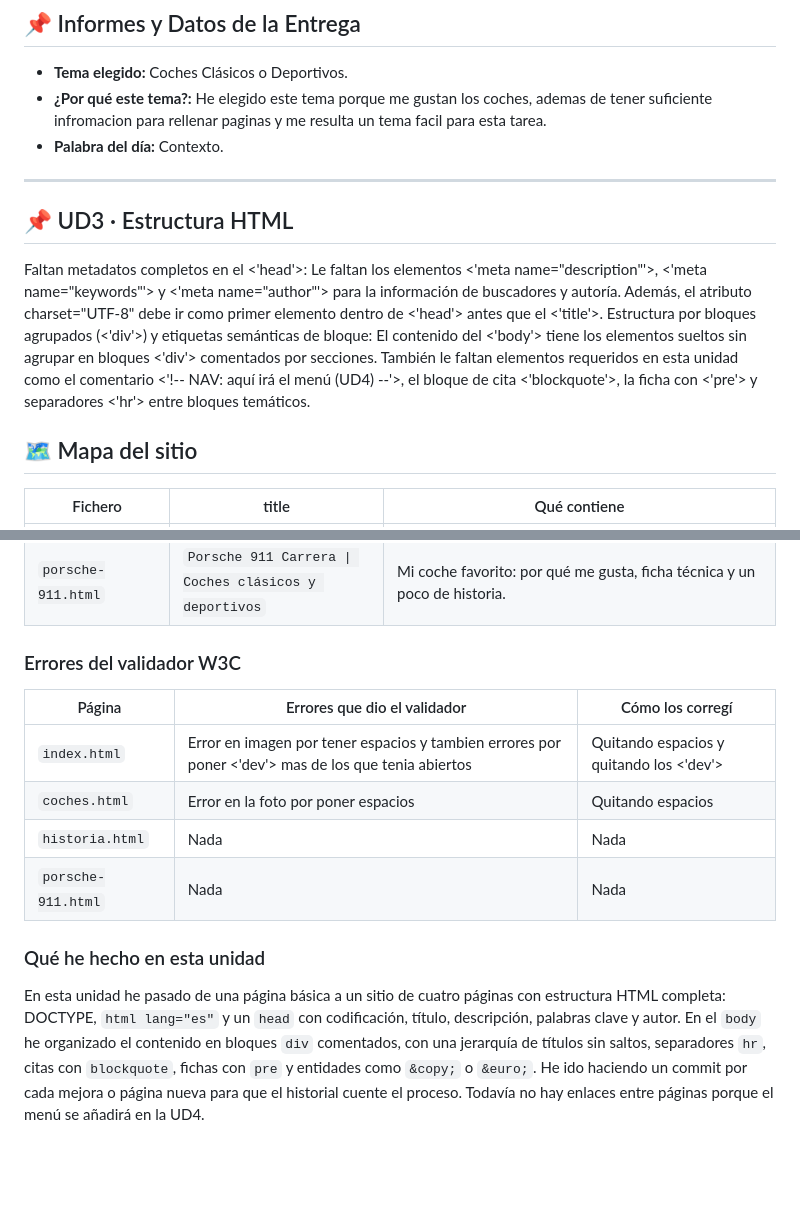
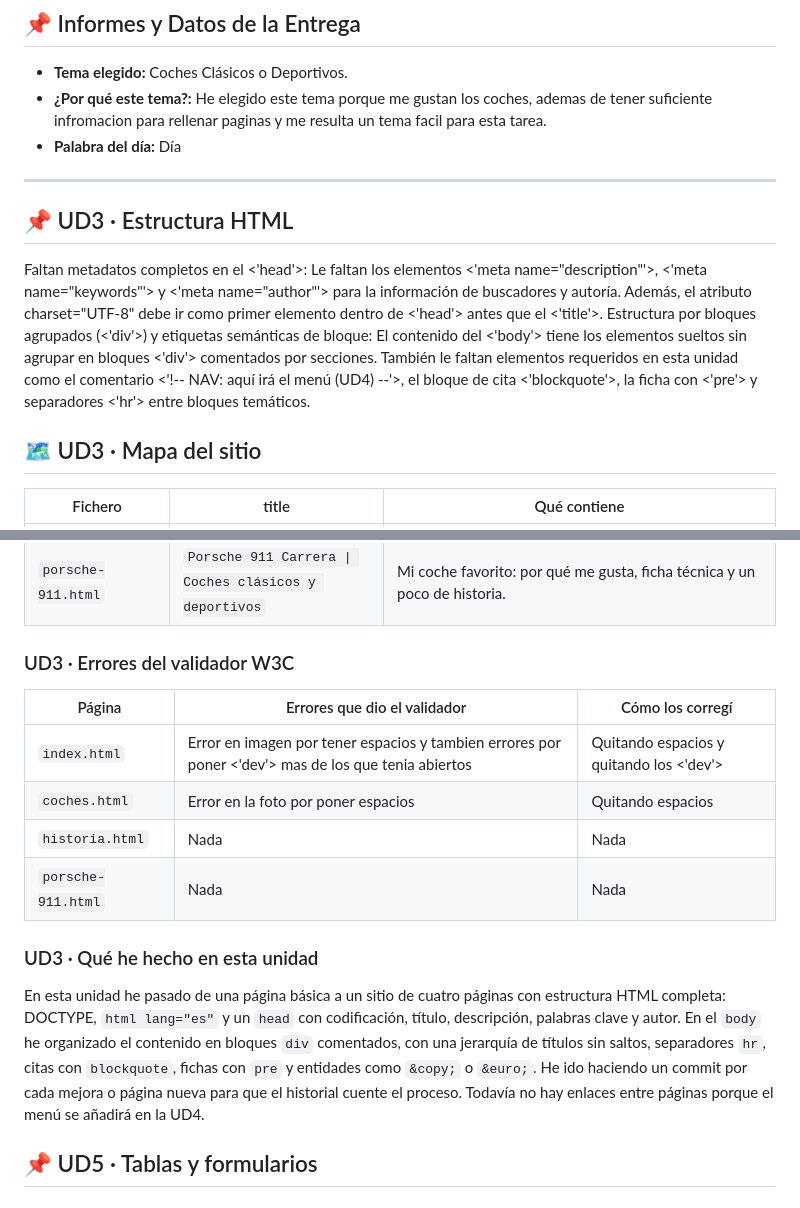
Before and after one commit to Francisco-390/Proyecto-Integrador-LM-2026, a Markdown page: proyecto/README.md, 2 parts joined by grey strips. Drawn GitHub-style; blank space fills up the shorter version.

Commit message:
chore(proyecto): palabra del dia UD5

```diff
--- a/proyecto/README.md
+++ b/proyecto/README.md
@@ -12,7 +12,7 @@
 
 * **Tema elegido:** Coches Clásicos o Deportivos.
 * **¿Por qué este tema?:** He elegido este tema porque me gustan los coches, ademas de tener suficiente infromacion para rellenar paginas y me resulta un tema facil para esta tarea.
-* **Palabra del día:** Contexto.
+* **Palabra del día:** Día
 
 ---
 
@@ -22,7 +22,7 @@ Faltan metadatos completos en el <'head'>: Le faltan los elementos <'meta name="
 Estructura por bloques agrupados (<'div'>) y etiquetas semánticas de bloque: El contenido del <'body'> tiene los elementos sueltos sin agrupar en bloques <'div'> comentados por secciones.
 También le faltan elementos requeridos en esta unidad como el comentario <'!-- NAV: aquí irá el menú (UD4) --'>, el bloque de cita <'blockquote'>, la ficha con <'pre'> y separadores <'hr'> entre bloques temáticos.
 
-## 🗺️ Mapa del sitio
+## 🗺️ UD3 · Mapa del sitio
 
 | Fichero | title | Qué contiene |
 |---|---|---|
@@ -31,7 +31,7 @@ También le faltan elementos requeridos en esta unidad como el comentario <'!--
 | `historia.html` | `Historia \| Coches clásicos y deportivos` | Historia de los cuatro coches por décadas, línea del tiempo y mi opinión en una cita. |
 | `porsche-911.html` | `Porsche 911 Carrera \| Coches clásicos y deportivos` | Mi coche favorito: por qué me gusta, ficha técnica y un poco de historia. |
 
-### Errores del validador W3C
+### UD3 · Errores del validador W3C
 
 | Página | Errores que dio el validador | Cómo los corregí |
 |---|---|---|
@@ -40,6 +40,8 @@ También le faltan elementos requeridos en esta unidad como el comentario <'!--
 | `historia.html` | Nada | Nada |
 | `porsche-911.html` | Nada | Nada |
 
-### Qué he hecho en esta unidad
+### UD3 · Qué he hecho en esta unidad
 
 En esta unidad he pasado de una página básica a un sitio de cuatro páginas con estructura HTML completa: DOCTYPE, `html lang="es"` y un `head` con codificación, título, descripción, palabras clave y autor. En el `body` he organizado el contenido en bloques `div` comentados, con una jerarquía de títulos sin saltos, separadores `hr`, citas con `blockquote`, fichas con `pre` y entidades como `&copy;` o `&euro;`. He ido haciendo un commit por cada mejora o página nueva para que el historial cuente el proceso. Todavía no hay enlaces entre páginas porque el menú se añadirá en la UD4.
+
+## 📌 UD5 · Tablas y formularios
```
